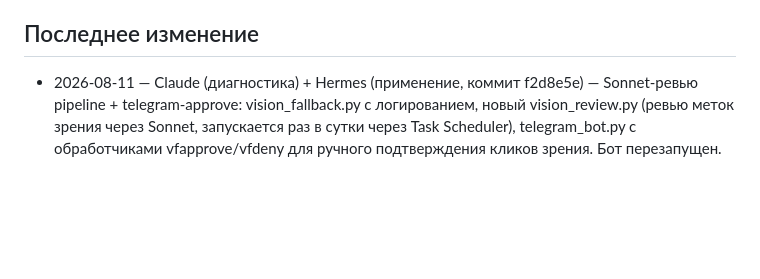
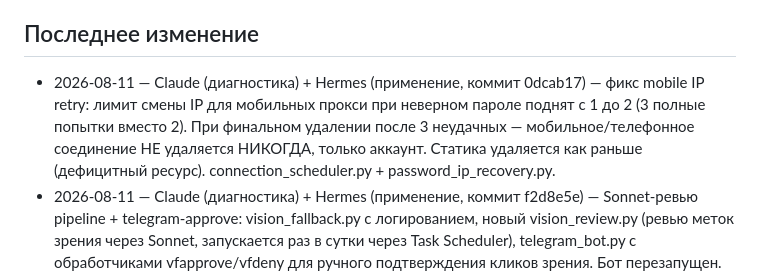
Before and after one commit to sifferee/sparkgrid-web-client-installer, a Markdown page: AGENTS.md, the part around the change. Drawn GitHub-style; blank space fills up the shorter version.

Commit message:
docs: update AGENTS.md with mobile IP retry + proxy deletion fix

```diff
--- a/AGENTS.md
+++ b/AGENTS.md
@@ -33,6 +33,12 @@
 
 ## Последнее изменение
 
+- 2026-08-11 — Claude (диагностика) + Hermes (применение, коммит 0dcab17) —
+  фикс mobile IP retry: лимит смены IP для мобильных прокси при неверном
+  пароле поднят с 1 до 2 (3 полные попытки вместо 2). При финальном
+  удалении после 3 неудачных — мобильное/телефонное соединение НЕ
+  удаляется НИКОГДА, только аккаунт. Статика удаляется как раньше
+  (дефицитный ресурс). connection_scheduler.py + password_ip_recovery.py.
 - 2026-08-11 — Claude (диагностика) + Hermes (применение, коммит f2d8e5e) —
   Sonnet-ревью pipeline + telegram-approve: vision_fallback.py с
   логированием, новый vision_review.py (ревью меток зрения через
```
